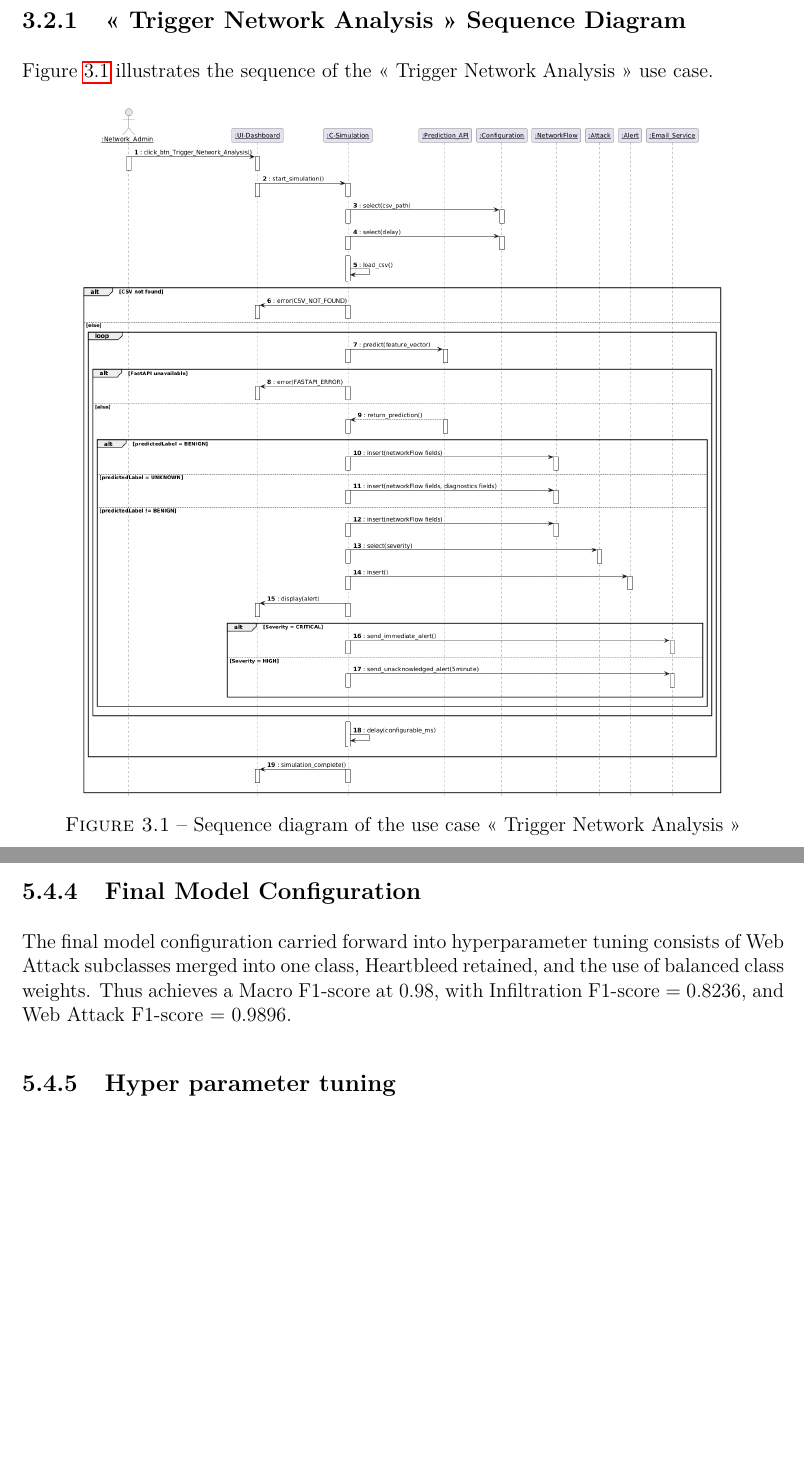
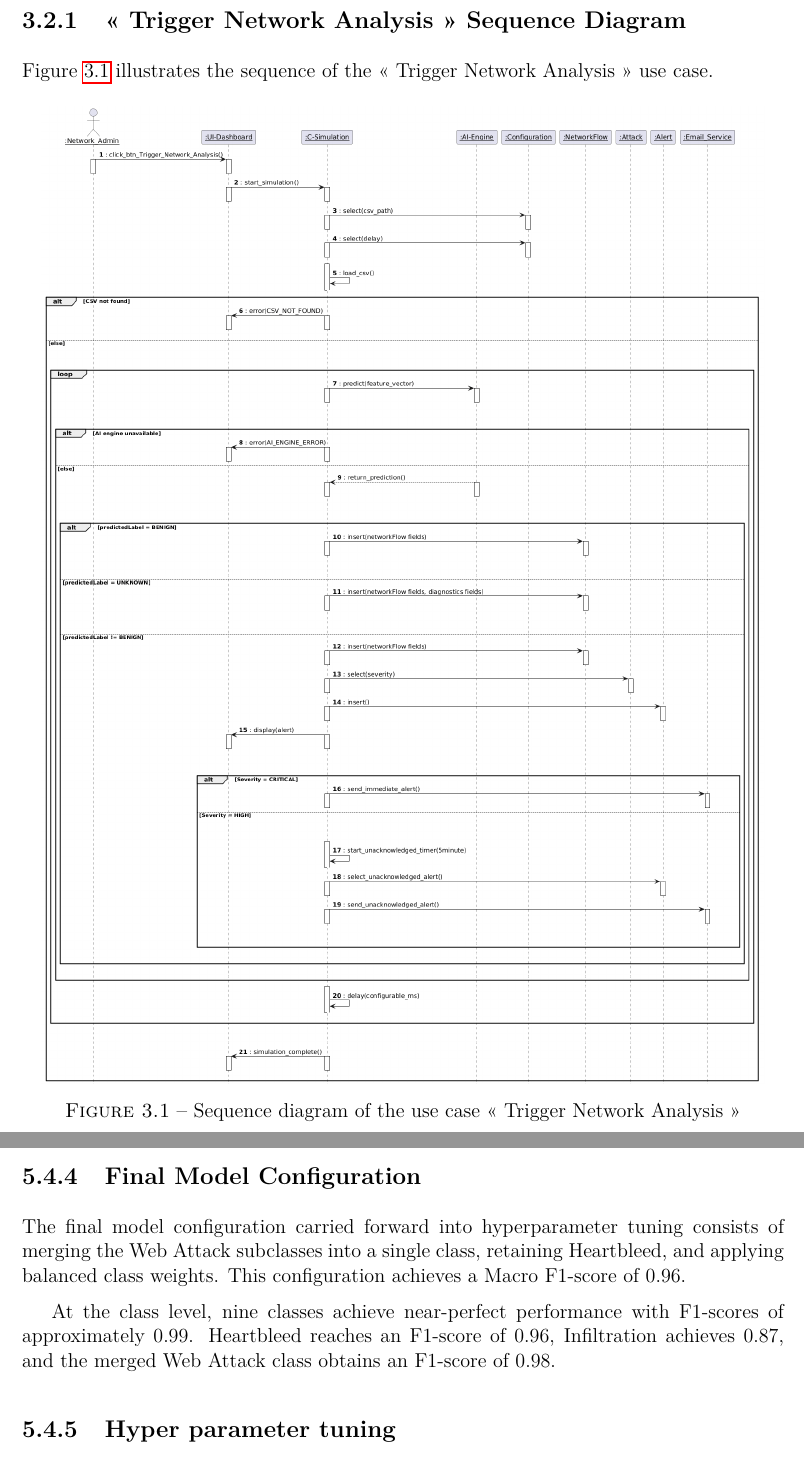
Before and after one commit to Amira-BOUAFIF/pfe-nids-report, a LaTeX thesis (Main.tex, which reads chapters/Chapter3.tex, chapters/Chapter5.tex): two parts of pages 23 and 63 of 80, joined at a grey line, cut so that both start at the same text, the shorter picture padded with empty space. Compiled offline with pdfLaTeX.

Commit message:
Update sequence diagram and improve model configuration details in Chapters 3 and 5

```diff
--- a/chapters/Chapter3.tex
+++ b/chapters/Chapter3.tex
@@ -15,7 +15,7 @@ Figure~\ref{fig:seqd-trigger-network-analysis} illustrates the sequence of the <
 
 \begin{figure}[H]
     \centering
-    \includegraphics[width=0.85\columnwidth]{diagrams/SeqD_trigger_network_analysis.png}
+    \includegraphics[width=0.95\columnwidth]{diagrams/SeqD_trigger_network_analysis.png}
     \caption{Sequence diagram of the use case << Trigger Network Analysis >>}
     \label{fig:seqd-trigger-network-analysis}
 \end{figure}
--- a/chapters/Chapter5.tex
+++ b/chapters/Chapter5.tex
@@ -261,7 +261,10 @@ More importantly, despite the severe data scarcity, both Heartbleed and Infiltra
 In light of the ablation findings, we decide to retain Heartbleed.
 
 \subsection{Final Model Configuration}
-The final model configuration carried forward into hyperparameter tuning consists of Web Attack subclasses merged into one class, Heartbleed retained, and the use of balanced class weights. Thus achieves a Macro F1-score at 0.98, with Infiltration F1-score = 0.8236, and Web Attack F1-score = 0.9896.
+The final model configuration carried forward into hyperparameter tuning consists of merging the Web Attack subclasses into a single class, retaining Heartbleed, and applying balanced class weights. This configuration achieves a Macro F1-score of 0.96.
+
+At the class level, nine classes achieve near-perfect performance with F1-scores of approximately 0.99. Heartbleed reaches an F1-score of 0.96, Infiltration achieves 0.87, and the merged Web Attack class obtains an F1-score of 0.98.
+
 \subsection{Hyper parameter tuning}
 \subsection{Adding thresholds}
 \subsection{Final model training results}
```
Also changed, not shown: diagrams/SeqD_trigger_network_analysis.png, 2 other files.
